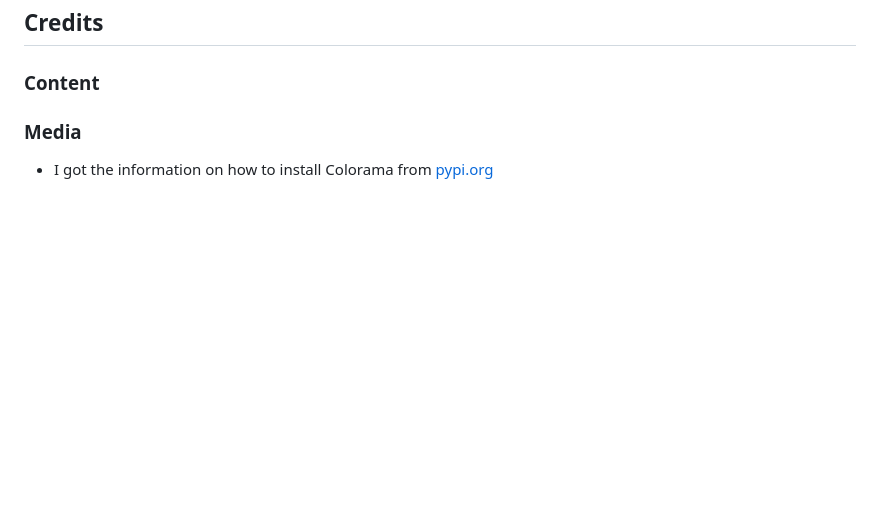
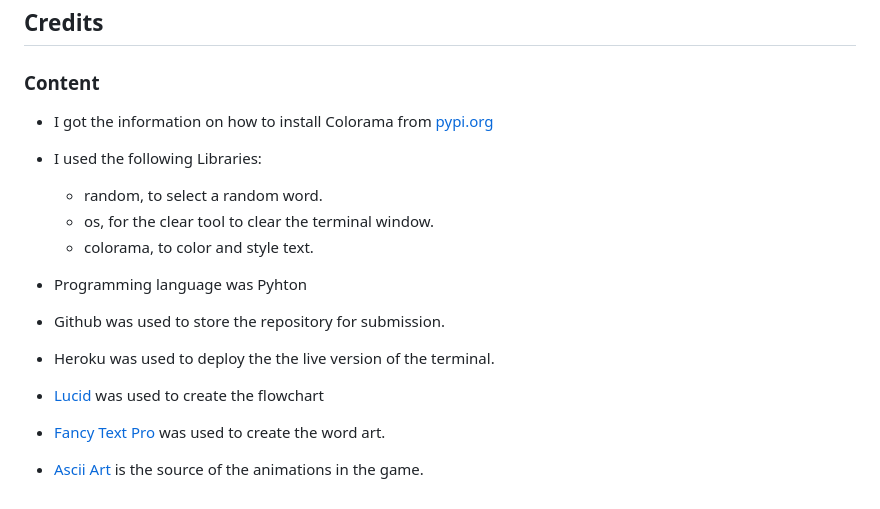
Before and after one commit to Lochy2000/save-the-bird, a Markdown page: README.md, the part around the change. Drawn GitHub-style; blank space fills up the shorter version.

Commit message:
docs:Add info on content to readme.md file

```diff
--- a/README.md
+++ b/README.md
@@ -70,5 +70,21 @@ During the development I tested the code in small portions using print statement
 
 ### Content
 
-### Media
 -   I got the information on how to install Colorama from [pypi.org](https://pypi.org/project/colorama/)
+
+-   I used the following Libraries:
+    -   random, to select a random word.
+    -   os, for the clear tool to clear the terminal window.
+    -   colorama, to color and style text.
+
+-   Programming language was Pyhton
+
+-   Github was used to store the repository for submission.
+
+-   Heroku was used to deploy the the live version of the terminal.
+
+-   [Lucid](https://lucid.app/documents#/documents?folder_id=recent) was used to create the flowchart
+
+- [Fancy Text Pro](https://www.fancytextpro.com/) was used to create the word art.
+
+- [Ascii Art](https://www.asciiart.eu/) is the source of the animations in the game.
```
